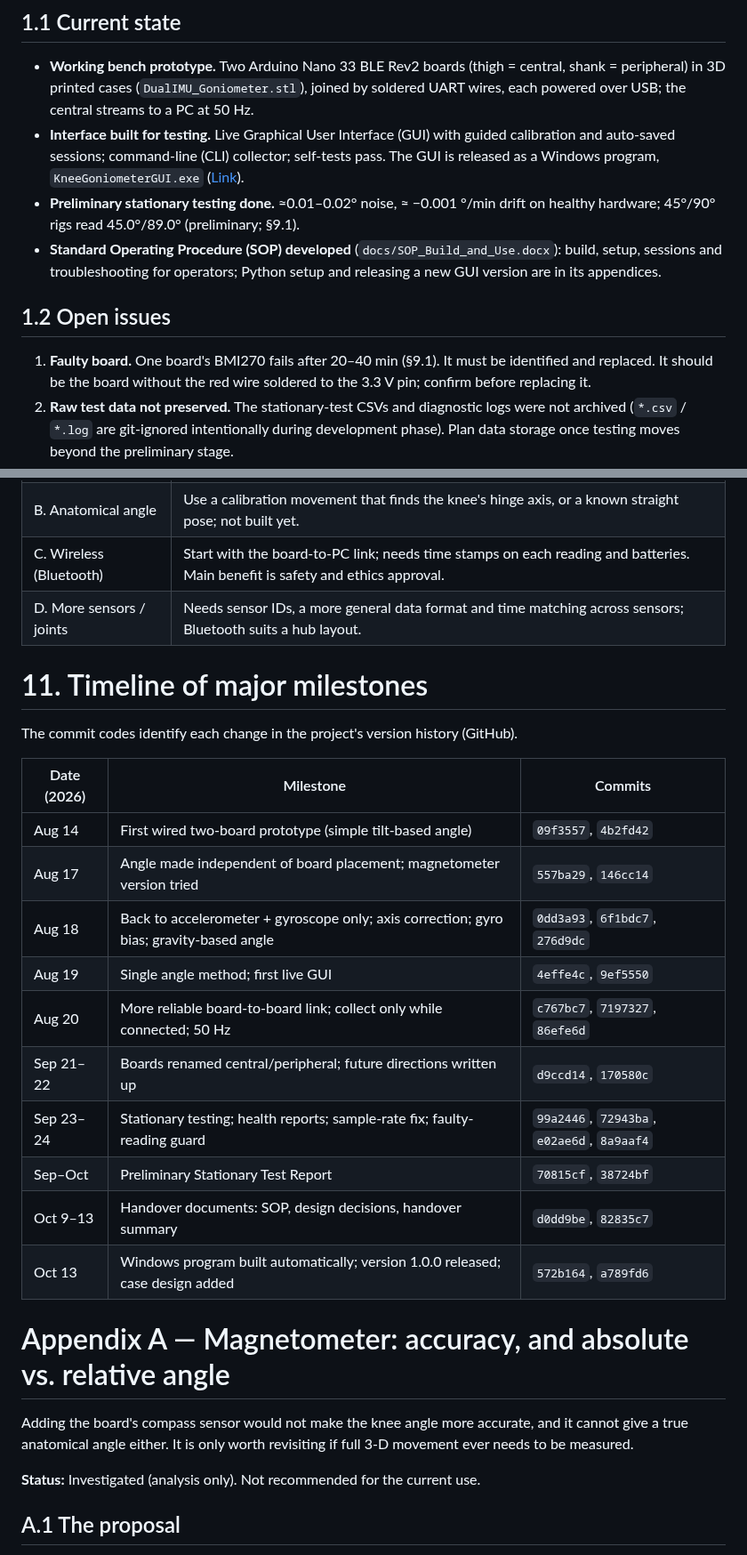
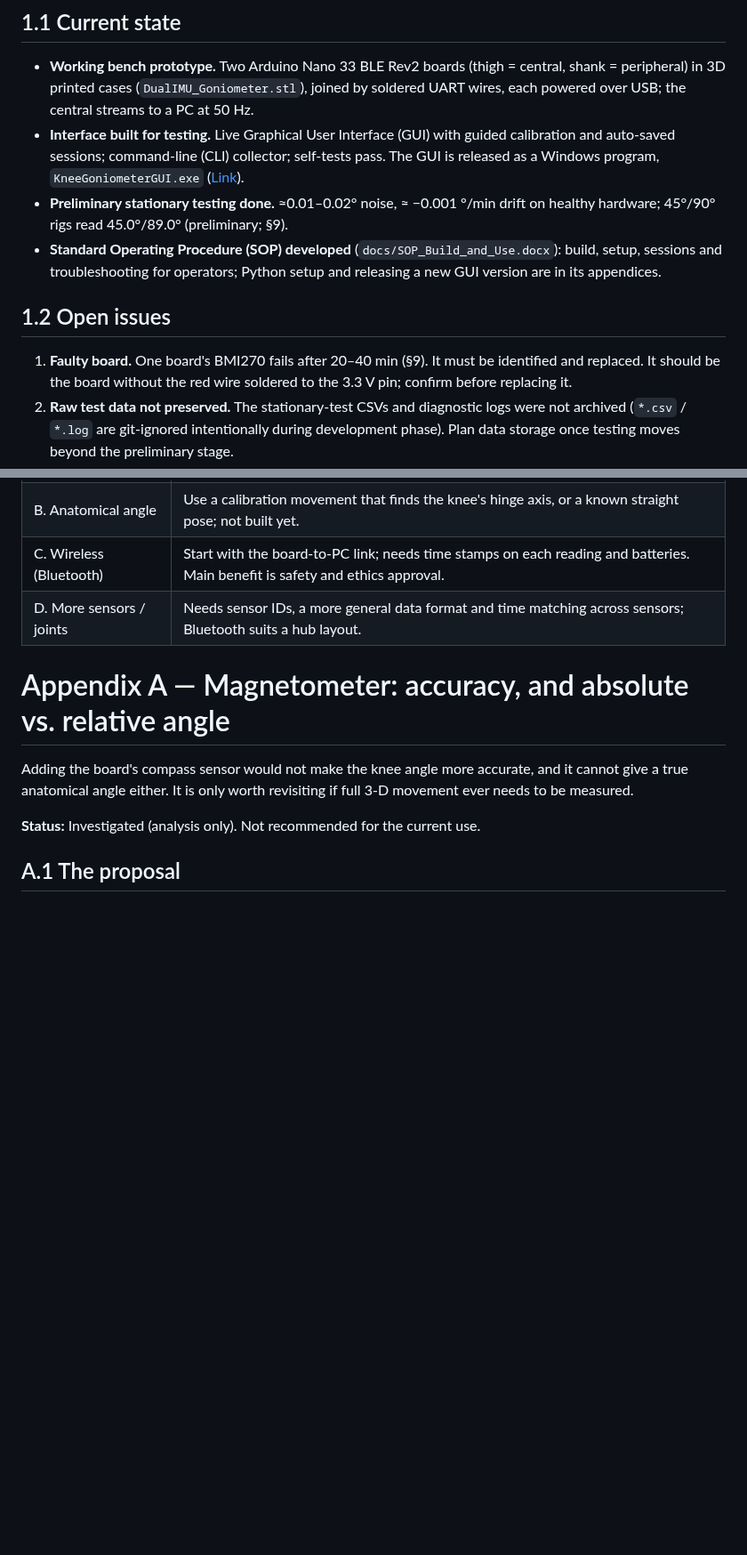
Before and after one commit to Jamie215/DualIMU_Goniometer, a Markdown page: docs/Project_Handover.md, 2 parts joined by grey strips. Shown at 89% size. GitHub-like rendering; blank space fills up the shorter version.

```diff
--- a/docs/Project_Handover.md
+++ b/docs/Project_Handover.md
@@ -66,7 +63,7 @@ Companion documents:
   `KneeGoniometerGUI.exe`
   ([Link](https://github.com/Jamie215/DualIMU_Goniometer/releases)).
 - **Preliminary stationary testing done.** ≈0.01–0.02° noise, ≈ −0.001 °/min
-  drift on healthy hardware; 45°/90° rigs read 45.0°/89.0° (preliminary; §9.1).
+  drift on healthy hardware; 45°/90° rigs read 45.0°/89.0° (preliminary; §9).
 - **Standard Operating Procedure (SOP) developed**
   (`docs/SOP_Build_and_Use.docx`): build, setup, sessions and troubleshooting
   for operators; Python setup and releasing a new GUI version are in its
@@ -74,7 +71,7 @@ Companion documents:
 
 ## 1.2 Open issues
 
-1. **Faulty board.** One board's BMI270 fails after 20–40 min (§9.1). It must be
+1. **Faulty board.** One board's BMI270 fails after 20–40 min (§9). It must be
    identified and replaced. It should be the board without the red wire soldered
    to the 3.3 V pin; confirm before replacing it.
 2. **Raw test data not preserved.** The stationary-test CSVs and diagnostic logs
@@ -487,23 +473,6 @@ test for drift; a right-angle placement read ~90°. The self-tests
 | B. Anatomical angle | Use a calibration movement that finds the knee's hinge axis, or a known straight pose; not built yet. |
 | C. Wireless (Bluetooth) | Start with the board-to-PC link; needs time stamps on each reading and batteries. Main benefit is safety and ethics approval. |
 | D. More sensors / joints | Needs sensor IDs, a more general data format and time matching across sensors; Bluetooth suits a hub layout. |
-
-# 11. Timeline of major milestones
-
-The commit codes identify each change in the project's version history (GitHub).
-
-| Date (2026) | Milestone | Commits |
-|---|---|---|
-| Aug 14 | First wired two-board prototype (simple tilt-based angle) | `09f3557`, `4b2fd42` |
-| Aug 17 | Angle made independent of board placement; magnetometer version tried | `557ba29`, `146cc14` |
-| Aug 18 | Back to accelerometer + gyroscope only; axis correction; gyro bias; gravity-based angle | `0dd3a93`, `6f1bdc7`, `276d9dc` |
-| Aug 19 | Single angle method; first live GUI | `4effe4c`, `9ef5550` |
-| Aug 20 | More reliable board-to-board link; collect only while connected; 50 Hz | `c767bc7`, `7197327`, `86efe6d` |
-| Sep 21–22 | Boards renamed central/peripheral; future directions written up | `d9ccd14`, `170580c` |
-| Sep 23–24 | Stationary testing; health reports; sample-rate fix; faulty-reading guard | `99a2446`, `72943ba`, `e02ae6d`, `8a9aaf4` |
-| Sep–Oct | Preliminary Stationary Test Report | `70815cf`, `38724bf` |
-| Oct 9–13 | Handover documents: SOP, design decisions, handover summary | `d0dd9be`, `82835c7` |
-| Oct 13 | Windows program built automatically; version 1.0.0 released; case design added | `572b164`, `a789fd6` |
 
 # Appendix A — Magnetometer: accuracy, and absolute vs. relative angle
 
```
Also changed, not shown: other parts of docs/Project_Handover.md (+68 -82 lines), docs/images/handover/fig1_setup.png, docs/images/handover/fig3_fusion.png, docs/images/handover/fig4_angle.png, 4 other files.
